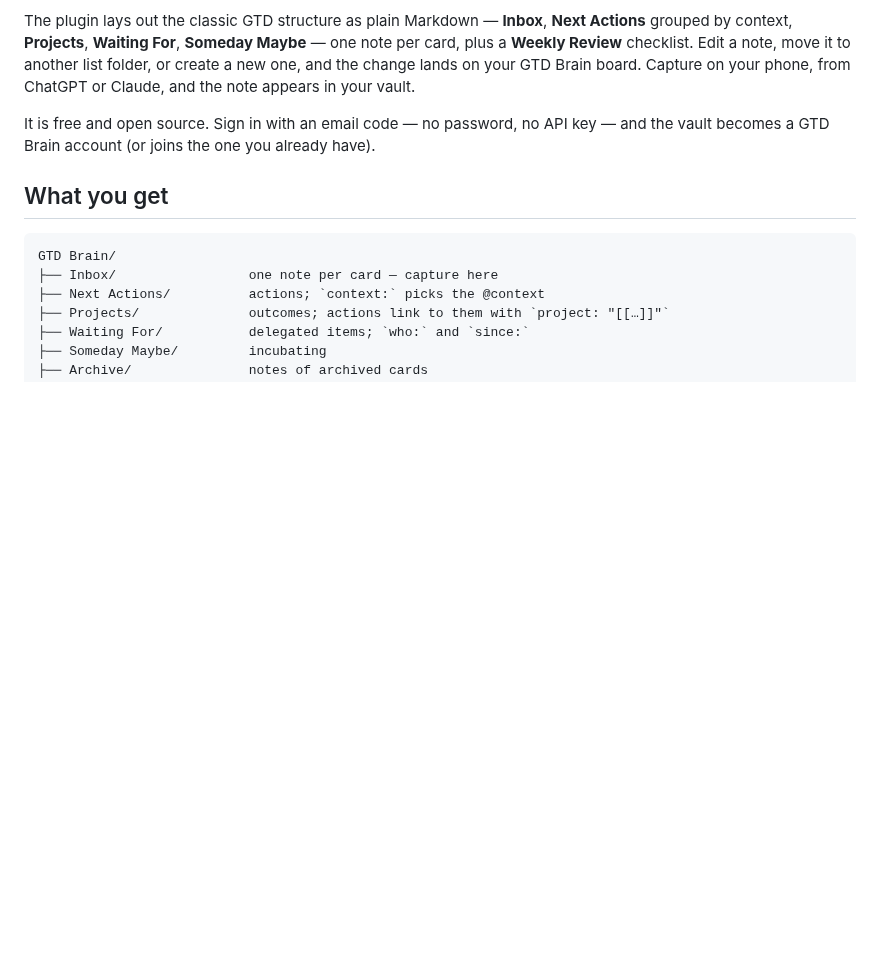
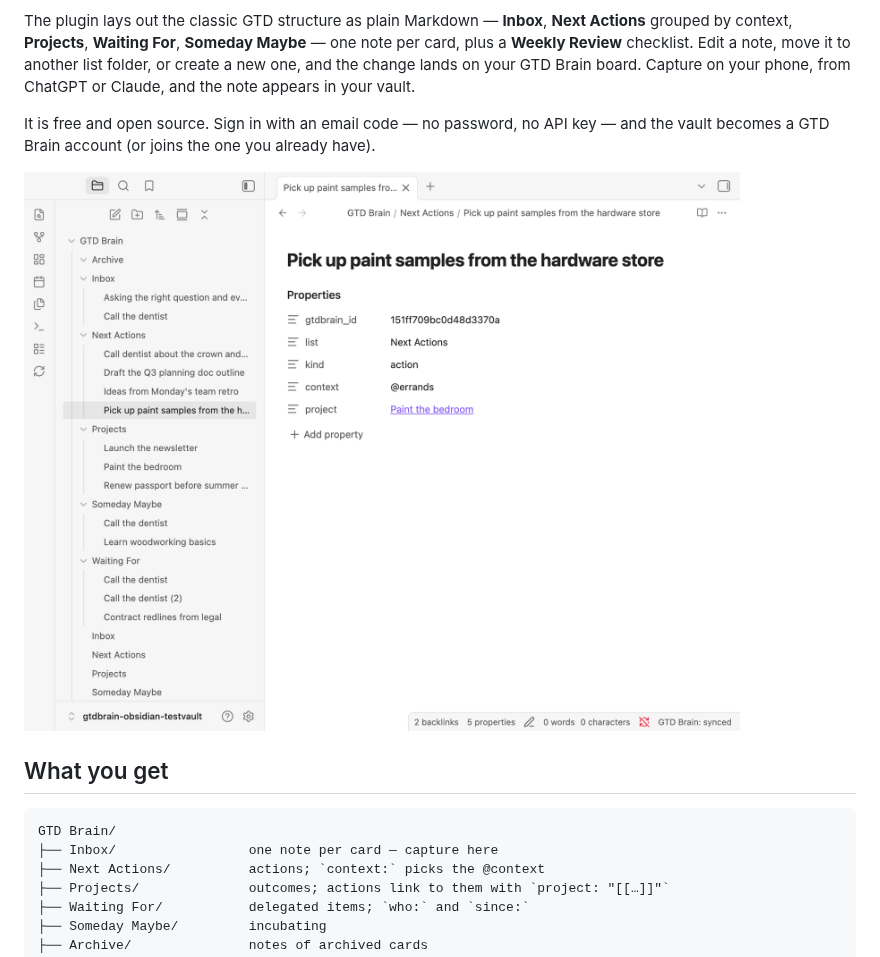
Before and after one commit to minosin/gtdbrain-obsidian, a Markdown page: README.md, the part around the change. GitHub-like rendering; pictures changed too: docs/vault.png (added); blank space fills up the shorter version.

Commit message:
docs: vault screenshot

```diff
--- a/README.md
+++ b/README.md
@@ -7,6 +7,8 @@ Run [Getting Things Done](https://gtdbrain.com) in your own vault and keep it in
 The plugin lays out the classic GTD structure as plain Markdown — **Inbox**, **Next Actions** grouped by context, **Projects**, **Waiting For**, **Someday Maybe** — one note per card, plus a **Weekly Review** checklist. Edit a note, move it to another list folder, or create a new one, and the change lands on your GTD Brain board. Capture on your phone, from ChatGPT or Claude, and the note appears in your vault.
 
 It is free and open source. Sign in with an email code — no password, no API key — and the vault becomes a GTD Brain account (or joins the one you already have).
+
+![The GTD folder in Obsidian: one note per card, GTD fields as properties](docs/vault.png)
 
 ## What you get
 
```
